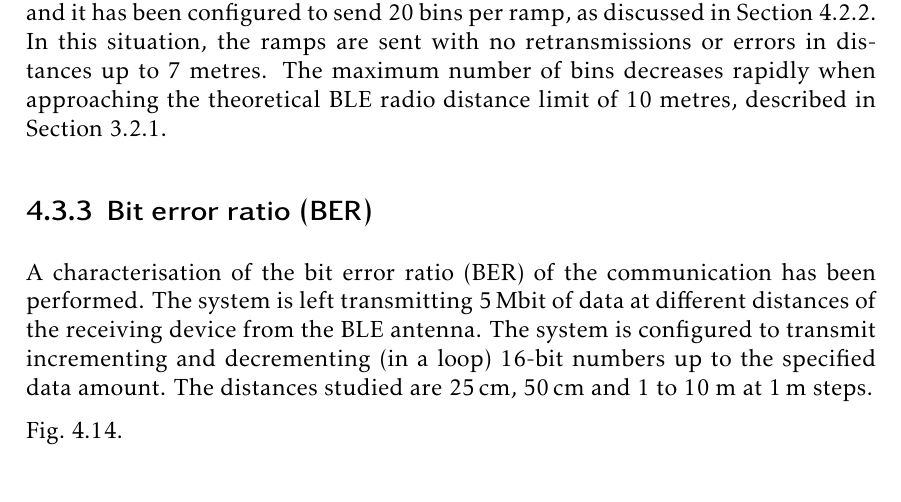
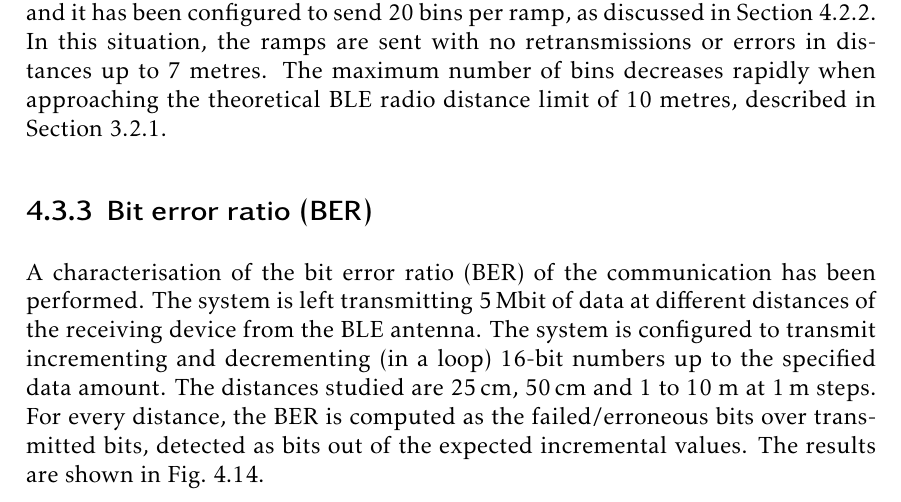
Before and after one commit to mooncos/tfg, a LaTeX thesis (main.tex, which reads chapters/firmware.tex): part of page 61 of 66, cut so that both start at the same text. Compiled offline with pdfLaTeX.

Commit message:
autosave 04/01/2023-11:18:06

```diff
--- a/chapters/firmware.tex
+++ b/chapters/firmware.tex
@@ -431,9 +431,7 @@ The system is capable of permitting up to 23 bins per ramp for distances up to \
 
 \subsection{Bit error ratio (BER)}
 
-A characterisation of the bit error ratio (BER) of the communication has been performed. The system is left transmitting \SI{5}{\mega\bit} of data at different distances of the receiving device from the BLE antenna. The system is configured to transmit incrementing and decrementing (in a loop) 16-bit numbers up to the specified data amount. The distances studied are \SI{25}{\centi\metre}, \SI{50}{\centi\metre} and 1 to 10 \si{\metre} at \SI{1}{\metre} steps.
-
-\cref{fig:firmware_ble_char_ber}.
+A characterisation of the bit error ratio (BER) of the communication has been performed. The system is left transmitting \SI{5}{\mega\bit} of data at different distances of the receiving device from the BLE antenna. The system is configured to transmit incrementing and decrementing (in a loop) 16-bit numbers up to the specified data amount. The distances studied are \SI{25}{\centi\metre}, \SI{50}{\centi\metre} and 1 to 10 \si{\metre} at \SI{1}{\metre} steps. For every distance, the BER is computed as the failed/erroneous bits over transmitted bits, detected as bits out of the expected incremental values. The results are shown in \cref{fig:firmware_ble_char_ber}.
 
 
 
```
